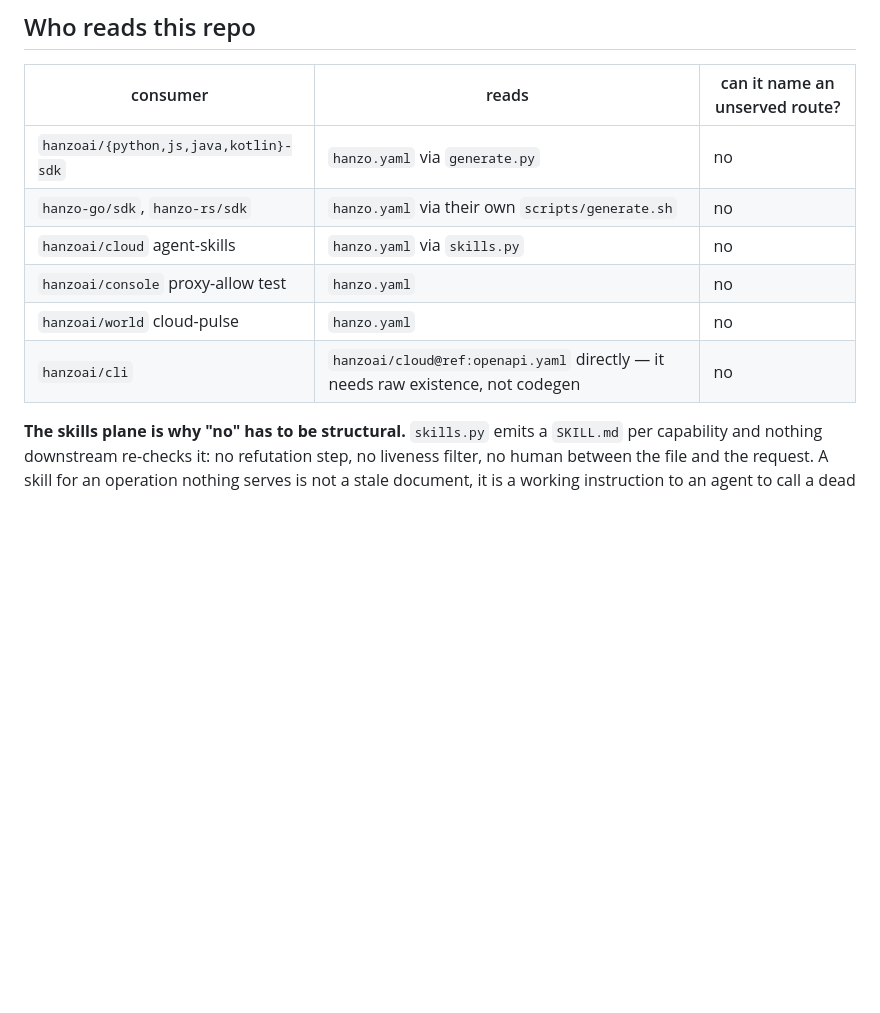
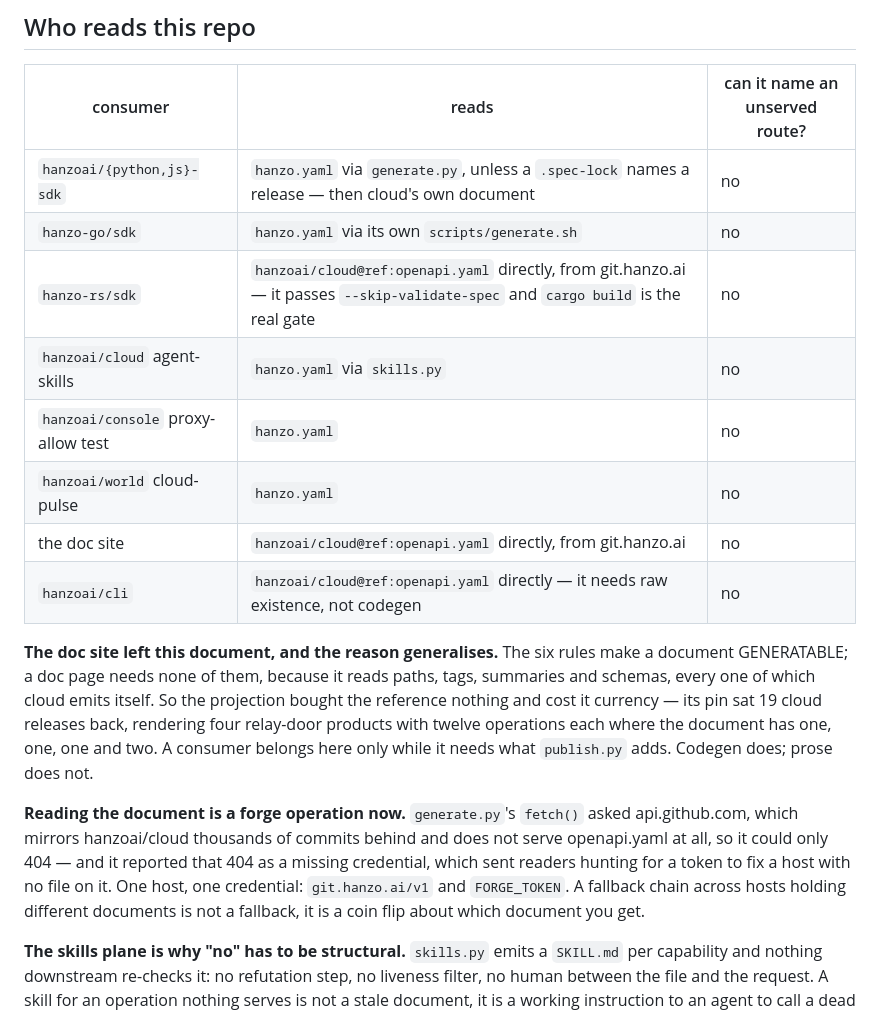
Before and after one commit to hanzoai/openapi, a Markdown page: LLM.md, the part around the change. Rendered like a GitHub page; blank space fills up the shorter version.

Commit message:
say which document each consumer actually reads
The consumer table described a fleet that no longer exists in two places. The doc
site has left this document for hanzoai/cloud's own, and so has hanzo-rs/sdk;
both needed only paths, tags, prose and schemas, none of which the six rules
supply. A row here is earned by needing what publish.py adds — codegen does,
prose does not — and a table that says otherwise is the same defect this repo was
built to end, one level up.

The fetch host is stated too, because the old one was a trap rather than a
detail: reading api.github.com for a document only git.hanzo.ai carries produced
a 404 that the code reported as a missing credential.

```diff
--- a/LLM.md
+++ b/LLM.md
@@ -265,12 +265,30 @@ separate functions here (`refuted()` fetches; the caller decides).
 
 | consumer | reads | can it name an unserved route? |
 |---|---|---|
-| `hanzoai/{python,js,java,kotlin}-sdk` | `hanzo.yaml` via `generate.py` | no |
-| `hanzo-go/sdk`, `hanzo-rs/sdk` | `hanzo.yaml` via their own `scripts/generate.sh` | no |
+| `hanzoai/{python,js}-sdk` | `hanzo.yaml` via `generate.py`, unless a `.spec-lock` names a release — then cloud's own document | no |
+| `hanzo-go/sdk` | `hanzo.yaml` via its own `scripts/generate.sh` | no |
+| `hanzo-rs/sdk` | `hanzoai/cloud@ref:openapi.yaml` directly, from git.hanzo.ai — it passes `--skip-validate-spec` and `cargo build` is the real gate | no |
 | `hanzoai/cloud` agent-skills | `hanzo.yaml` via `skills.py` | no |
 | `hanzoai/console` proxy-allow test | `hanzo.yaml` | no |
 | `hanzoai/world` cloud-pulse | `hanzo.yaml` | no |
+| the doc site | `hanzoai/cloud@ref:openapi.yaml` directly, from git.hanzo.ai | no |
 | `hanzoai/cli` | `hanzoai/cloud@ref:openapi.yaml` directly — it needs raw existence, not codegen | no |
+
+**The doc site left this document, and the reason generalises.** The six rules
+make a document GENERATABLE; a doc page needs none of them, because it reads
+paths, tags, summaries and schemas, every one of which cloud emits itself. So the
+projection bought the reference nothing and cost it currency — its pin sat 19
+cloud releases back, rendering four relay-door products with twelve operations
+each where the document has one, one, one and two. A consumer belongs here only
+while it needs what `publish.py` adds. Codegen does; prose does not.
+
+**Reading the document is a forge operation now.** `generate.py`'s `fetch()`
+asked api.github.com, which mirrors hanzoai/cloud thousands of commits behind and
+does not serve openapi.yaml at all, so it could only 404 — and it reported that
+404 as a missing credential, which sent readers hunting for a token to fix a host
+with no file on it. One host, one credential: `git.hanzo.ai/v1` and `FORGE_TOKEN`.
+A fallback chain across hosts holding different documents is not a fallback, it
+is a coin flip about which document you get.
 
 **The skills plane is why "no" has to be structural.** `skills.py` emits a
 `SKILL.md` per capability and nothing downstream re-checks it: no refutation
```
